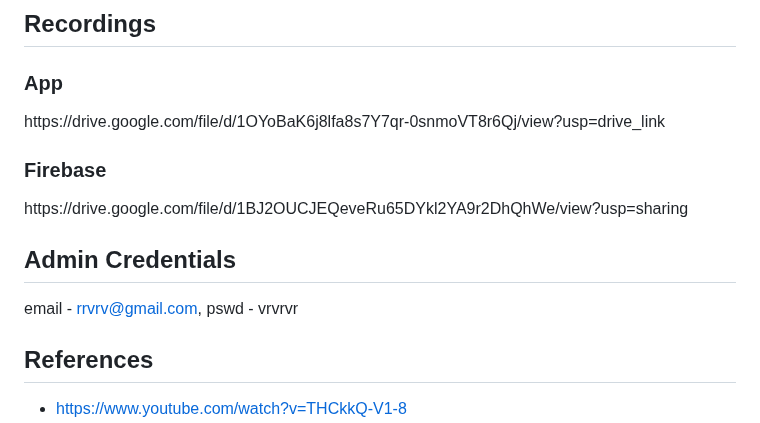
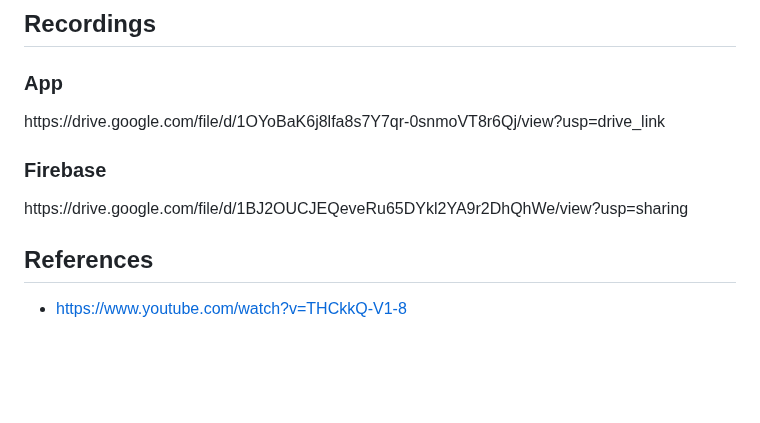
Before and after one commit to mjthewalker/IRIS_2024_Mohnish_231CS235, a Markdown page: README.md, the part around the change. GitHub-like rendering; blank space fills up the shorter version.

```diff
--- a/README.md
+++ b/README.md
@@ -51,8 +51,7 @@ https://drive.google.com/file/d/1OYoBaK6j8lfa8s7Y7qr-0snmoVT8r6Qj/view?usp=drive
 https://drive.google.com/file/d/1BJ2OUCJEQeveRu65DYkl2YA9r2DhQhWe/view?usp=sharing
 <h3></h3>
 
-## Admin Credentials
-email - rrvrv@gmail.com, pswd - vrvrvr
+
 ## References
 * https://www.youtube.com/watch?v=THCkkQ-V1-8
 * https://www.youtube.com/watch?v=Y1roIi0-Sro&list=PL9n0l8rSshSkzasAAyVMozHQu8-LdWxI0&index=2
```
